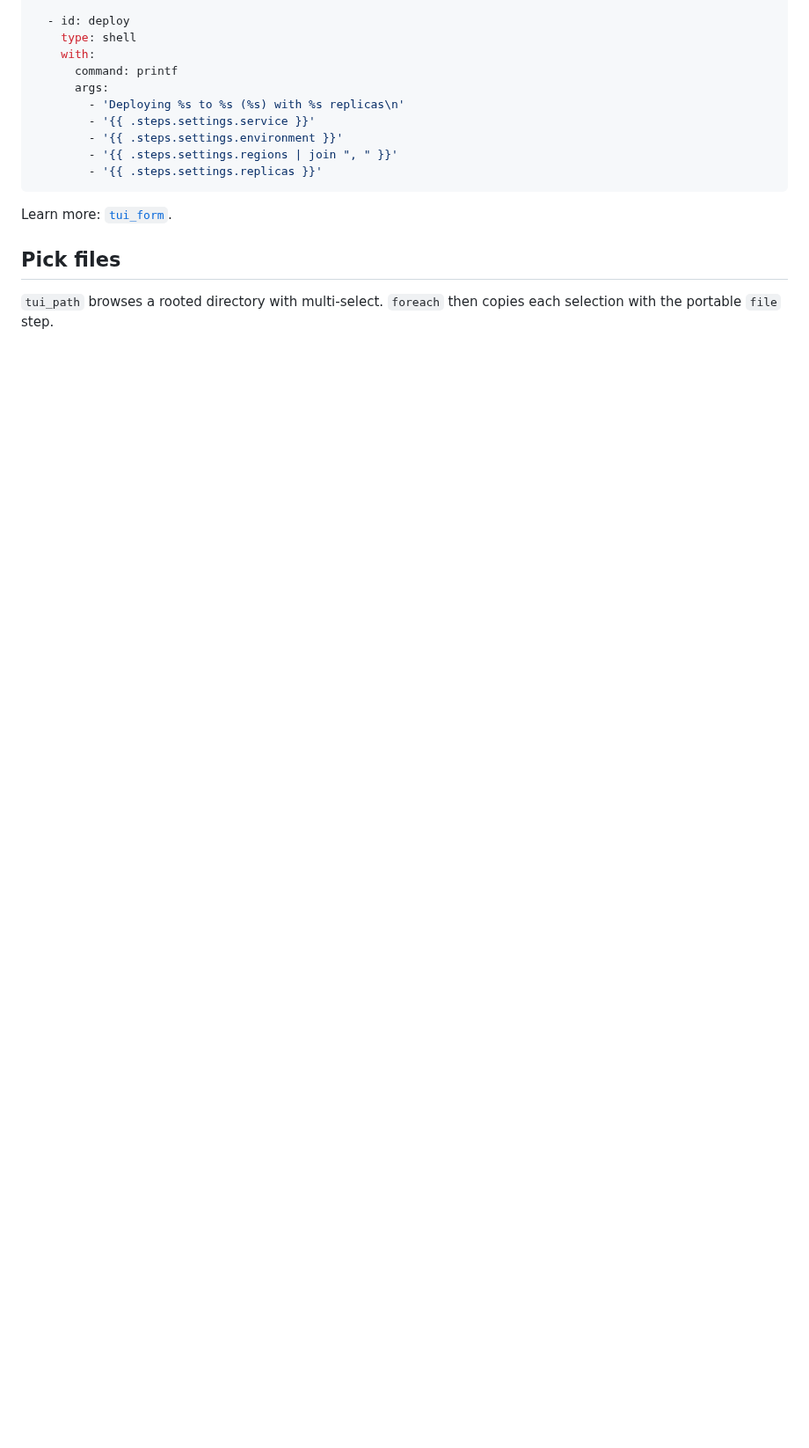
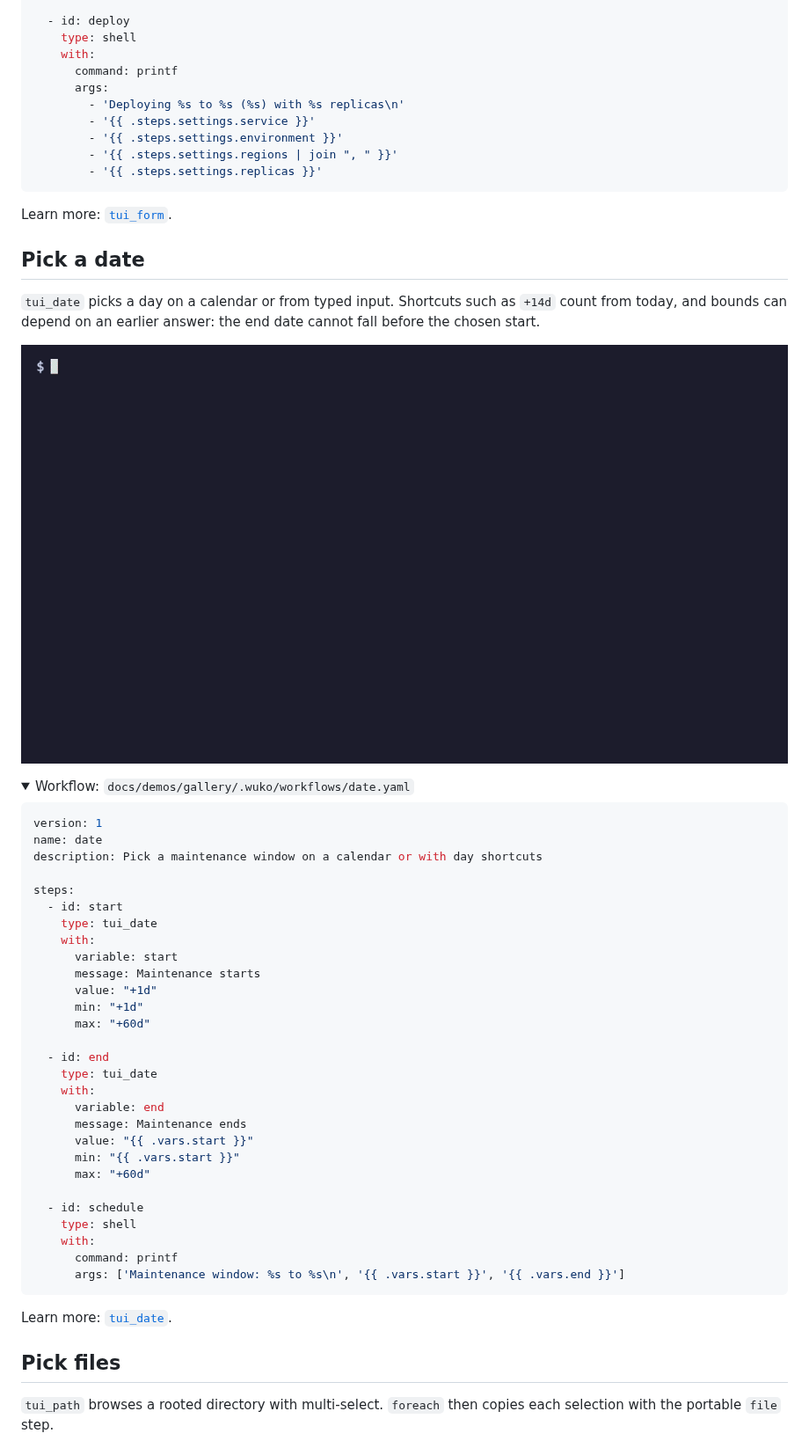
Before and after one commit to up2jj/wuko, a Markdown page: docs/gallery.md, the part around one of its changes. Shown at 88% size. GitHub-like rendering; pictures changed too: docs/assets/gallery/date.gif (added); folded sections open; blank space fills up the shorter version.

Commit message:
docs(gallery): add tui_date demo

````diff
--- a/docs/gallery.md
+++ b/docs/gallery.md
@@ -228,6 +229,50 @@ steps:
 </details>
 
 Learn more: [`tui_form`](steps-interactive.md#tui_form).
+
+## Pick a date
+
+`tui_date` picks a day on a calendar or from typed input. Shortcuts such as `+14d` count from today, and bounds can depend on an earlier answer: the end date cannot fall before the chosen start.
+
+![Pick a date](assets/gallery/date.gif)
+
+<details>
+<summary>Workflow: <code>docs/demos/gallery/.wuko/workflows/date.yaml</code></summary>
+
+```yaml
+version: 1
+name: date
+description: Pick a maintenance window on a calendar or with day shortcuts
+
+steps:
+  - id: start
+    type: tui_date
+    with:
+      variable: start
+      message: Maintenance starts
+      value: "+1d"
+      min: "+1d"
+      max: "+60d"
+
+  - id: end
+    type: tui_date
+    with:
+      variable: end
+      message: Maintenance ends
+      value: "{{ .vars.start }}"
+      min: "{{ .vars.start }}"
+      max: "+60d"
+
+  - id: schedule
+    type: shell
+    with:
+      command: printf
+      args: ['Maintenance window: %s to %s\n', '{{ .vars.start }}', '{{ .vars.end }}']
+```
+
+</details>
+
+Learn more: [`tui_date`](steps-interactive.md#tui_date).
 
 ## Pick files
 
````
Also changed, not shown: other parts of docs/gallery.md (+1 -0 lines), 2 other files.
